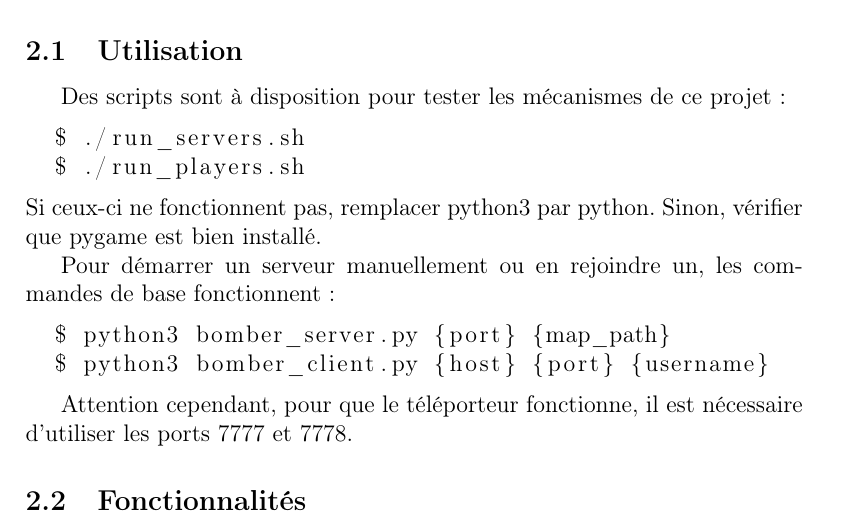
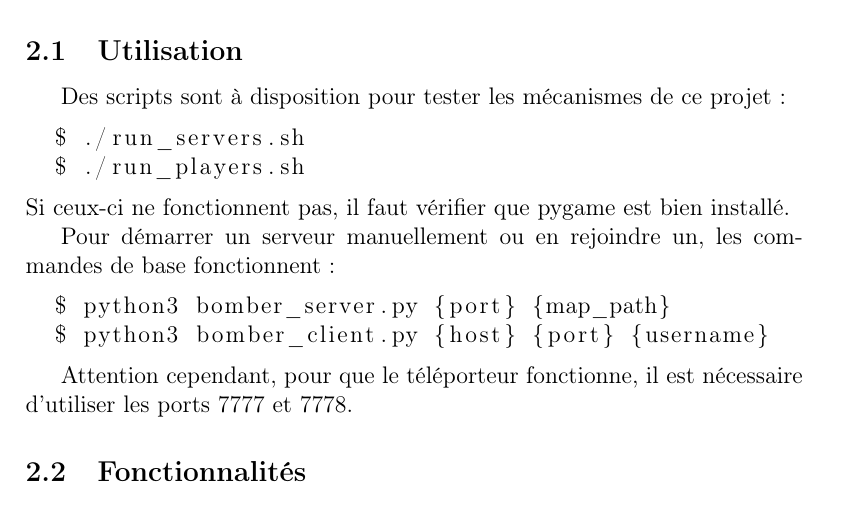
Before and after one commit to Adrriii/Bomberman, a LaTeX document (rapport/rapport.tex): part of page 3 of 10, cut so that both start at the same text. Compiled offline with pdfLaTeX.

Commit message:
Correction python début

```diff
--- a/rapport/rapport.tex
+++ b/rapport/rapport.tex
@@ -30,7 +30,7 @@ Des scripts sont à disposition pour tester les mécanismes de ce projet:
   $ ./run_servers.sh
   $ ./run_players.sh
 \end{lstlisting}
-Si ceux-ci ne fonctionnent pas, remplacer python3 par python. Sinon, vérifier que pygame est bien installé.
+Si ceux-ci ne fonctionnent pas, il faut vérifier que pygame est bien installé.
 
 Pour démarrer un serveur manuellement ou en rejoindre un, les commandes de base fonctionnent :
 \begin{lstlisting}[language=bash]
```
